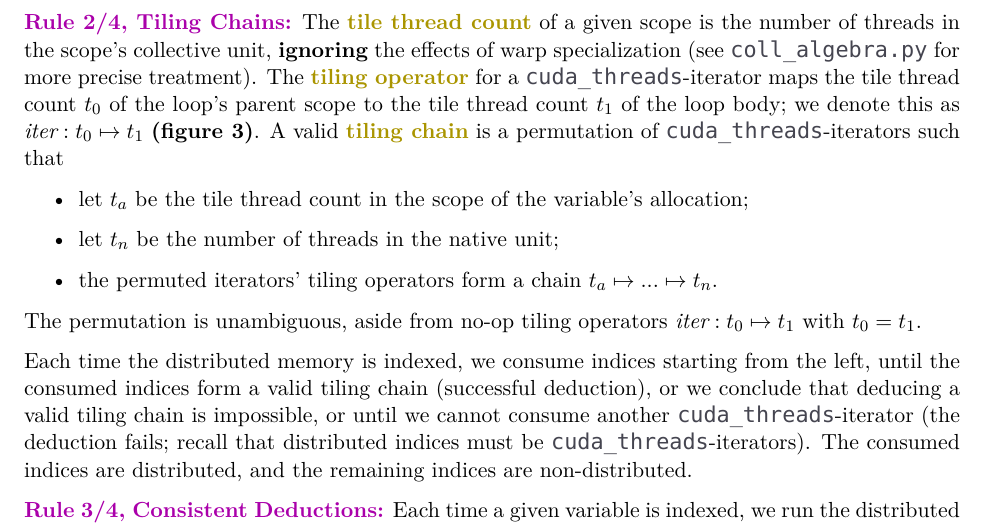
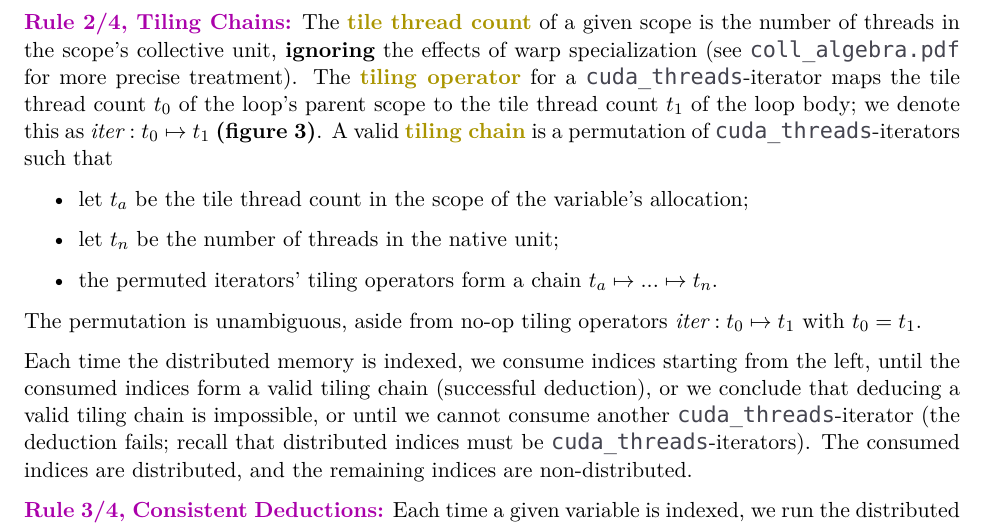
Before and after one commit to akeley98/spork, a LaTeX document (docs/spork_guide.tex): part of page 6 of 18, cut so that both start at the same text. Compiled offline with XeLaTeX; a missing font is replaced by an installed copy or a similar font.

Commit message:
Correct coll_algebra.py to coll_algebra.pdf

```diff
--- a/docs/spork_guide.tex
+++ b/docs/spork_guide.tex
@@ -305,7 +305,7 @@ We enforce this ``one-to-one'' distinctness requirement by deducing a tiling cha
 
 \filbreak
 \mainKey{Rule 2/4, Tiling Chains:}
-The \myKeyA{tile thread count} of a given scope is the number of threads in the scope's collective unit, \textbf{ignoring} the effects of warp specialization (see \lighttt{coll\_algebra.py} for more precise treatment).
+The \myKeyA{tile thread count} of a given scope is the number of threads in the scope's collective unit, \textbf{ignoring} the effects of warp specialization (see \lighttt{coll\_algebra.pdf} for more precise treatment).
 The \myKeyA{tiling operator} for a \lighttt{cuda\_threads}-iterator maps the tile thread count $t_0$ of the loop's parent scope to the tile thread count $t_1$ of the loop body; we denote this as $\mathit{iter}: t_0 \mapsto t_1$ \textbf{(figure \ref{fig:tiling_chain})}.
 A valid \myKeyA{tiling chain} is a permutation of \lighttt{cuda\_threads}-iterators such that
 \begin{itemize}
```
Also changed, not shown: docs/spork_guide.tex (2 more changed lines).
